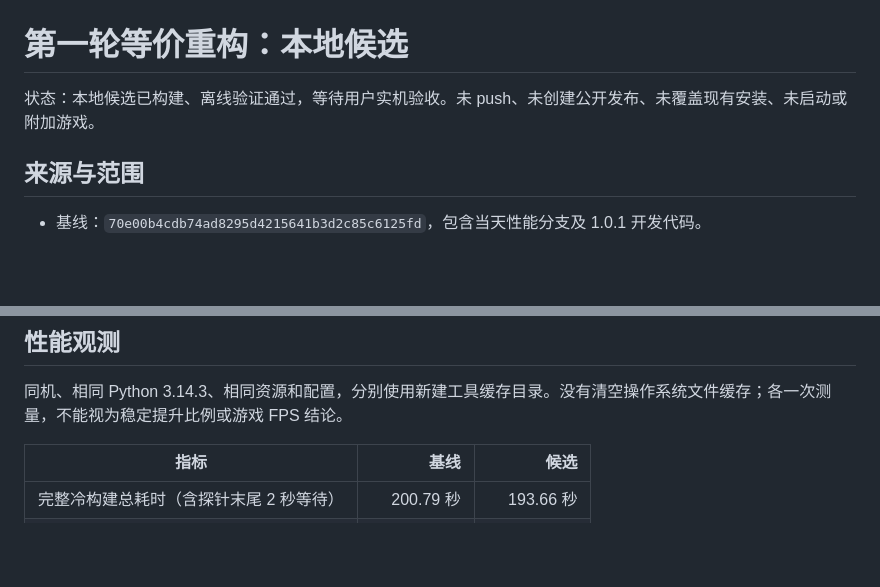
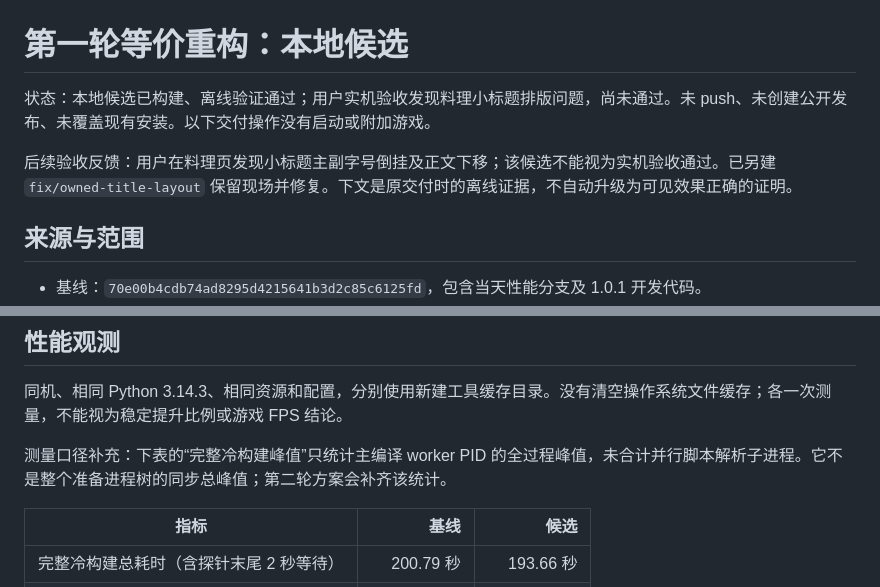
Before and after one commit to Llugaes/bilingual-sora-2nd, a Markdown page: docs/verification/refactor-round1.md, 2 parts joined by grey strips. Rendered like a GitHub page; blank space fills up the shorter version.

```diff
--- a/docs/verification/refactor-round1.md
+++ b/docs/verification/refactor-round1.md
@@ -1,6 +1,8 @@
 # 第一轮等价重构：本地候选
 
-状态：本地候选已构建、离线验证通过，等待用户实机验收。未 push、未创建公开发布、未覆盖现有安装、未启动或附加游戏。
+状态：本地候选已构建、离线验证通过；用户实机验收发现料理小标题排版问题，尚未通过。未 push、未创建公开发布、未覆盖现有安装。以下交付操作没有启动或附加游戏。
+
+后续验收反馈：用户在料理页发现小标题主副字号倒挂及正文下移；该候选不能视为实机验收通过。已另建 `fix/owned-title-layout` 保留现场并修复。下文是原交付时的离线证据，不自动升级为可见效果正确的证明。
 
 ## 来源与范围
 
@@ -61,6 +63,8 @@ ZIP 不包含游戏资源或用户配置。仅本机解压目录预置本轮重
 
 同机、相同 Python 3.14.3、相同资源和配置，分别使用新建工具缓存目录。没有清空操作系统文件缓存；各一次测量，不能视为稳定提升比例或游戏 FPS 结论。
 
+测量口径补充：下表的“完整冷构建峰值”只统计主编译 worker PID 的全过程峰值，未合计并行脚本解析子进程。它不是整个准备进程树的同步总峰值；第二轮方案会补齐该统计。
+
 | 指标 | 基线 | 候选 |
 |---|---:|---:|
 | 完整冷构建总耗时（含探针末尾 2 秒等待） | 200.79 秒 | 193.66 秒 |
```
Also changed, not shown: docs/verification/owned-small-title-layout.md (added, +49 -0 lines), docs/verification/refactor-round2-plan.md (added, +78 -0 lines).
